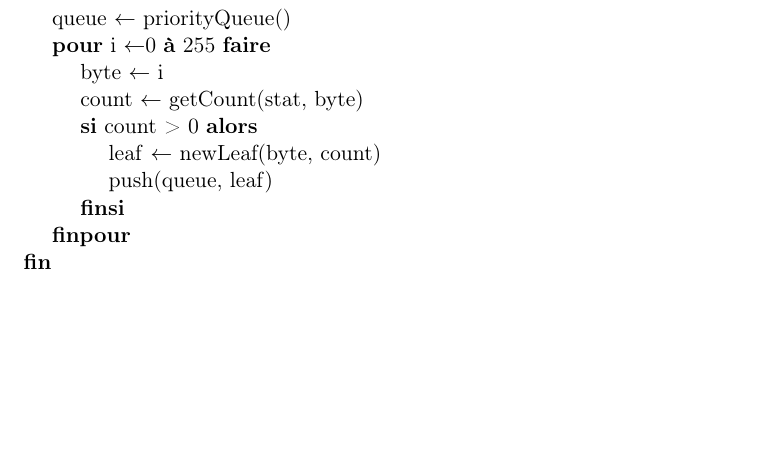
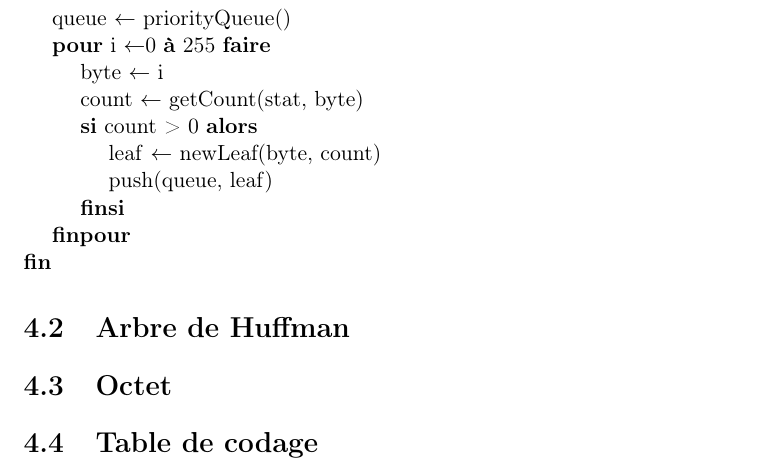
Before and after one commit to AlixANNERAUD/Huffman_compressor, a LaTeX document (rapport/rapport.tex, which reads rapport/conceptionDetaillee/arbreHuffman.tex, rapport/conceptionDetaillee/octet.tex, rapport/conceptionDetaillee/tableCodage.tex): part of page 14 of 15, cut so that both start at the same text, the shorter picture padded with empty space. Compiled offline with pdfLaTeX.

Commit message:
Set files

```diff
--- /dev/null
+++ b/rapport/conceptionDetaillee/arbreHuffman.tex
@@ -0,0 +1 @@
+\section{Arbre de Huffman}
--- /dev/null
+++ b/rapport/conceptionDetaillee/octet.tex
@@ -0,0 +1 @@
+\section{Octet}
--- /dev/null
+++ b/rapport/conceptionDetaillee/tableCodage.tex
@@ -0,0 +1 @@
+\section{Table de codage}
```
Also changed, not shown: rapport/conceptionDetaillee/conceptionDetaillee.tex (+6 -0 lines).
